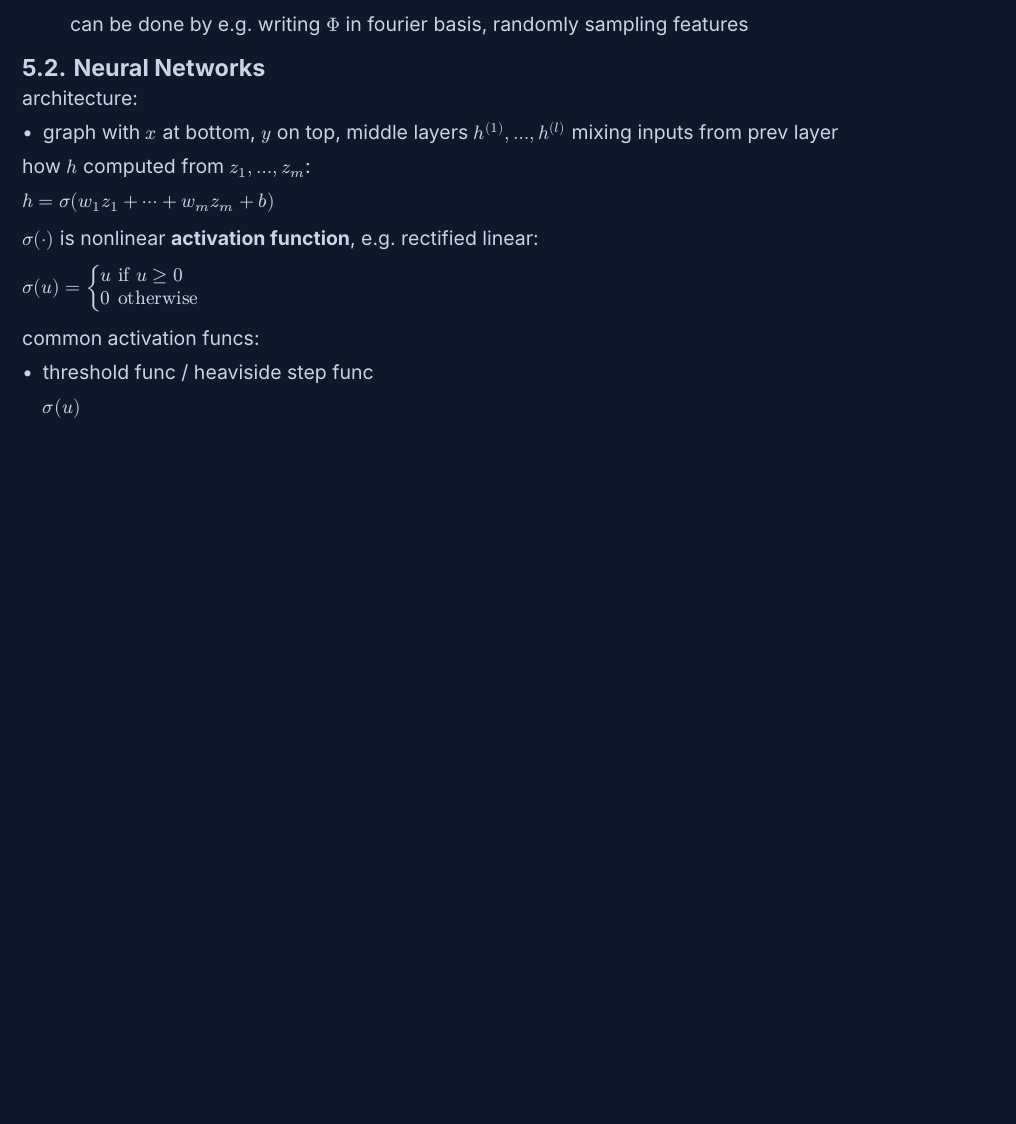
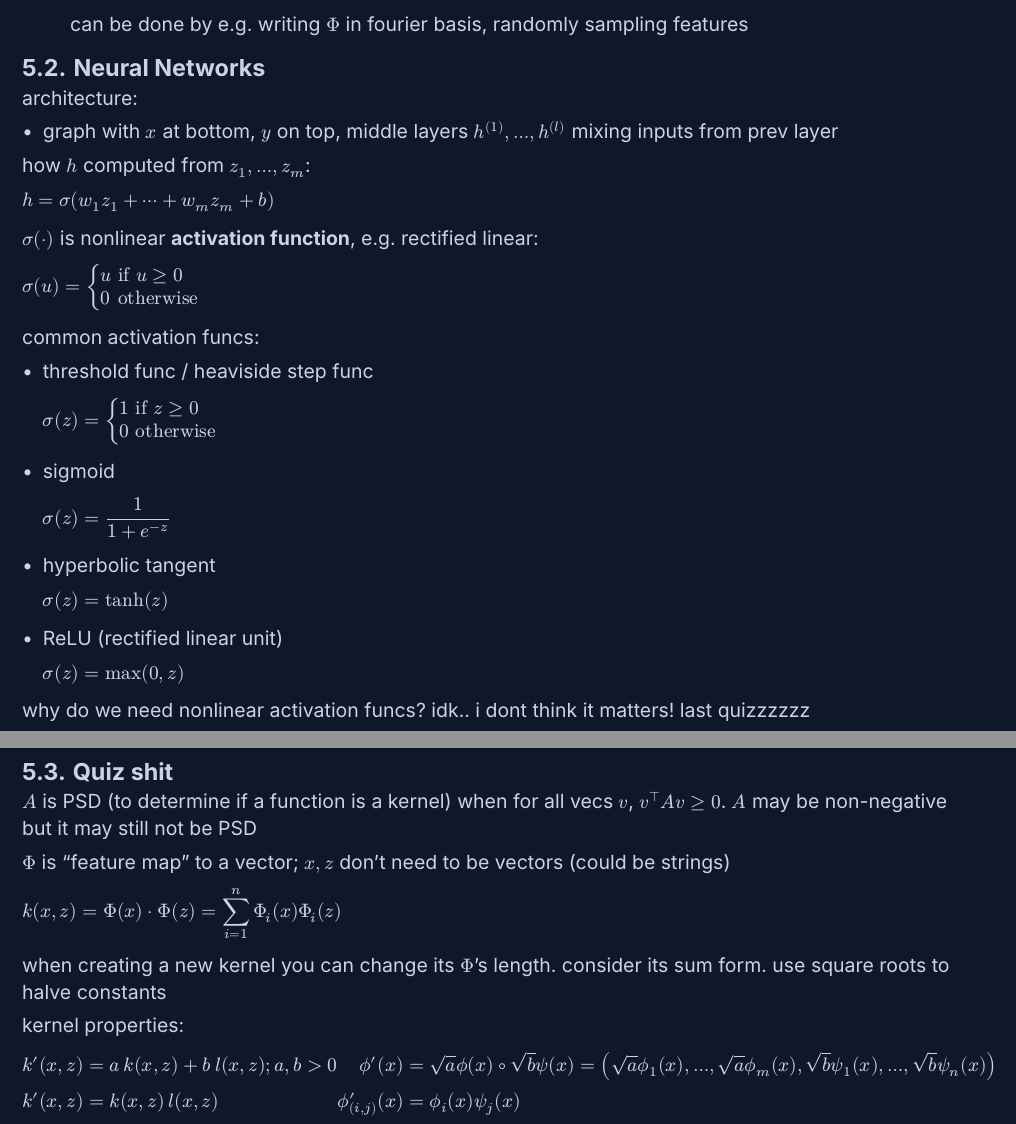
Before and after one commit to SheepTester/hello-world, a Typst document (notes/cse-251a-notes/main.typ): part of page 18 of 18 before the commit and two parts of pages 18 and 19 of 19 after it, the two joined at a grey line, cut so that both start at the same text, the shorter picture padded with empty space. Compiled offline with Typst 0.15.

Commit message:
study for quiz

```diff
--- a/notes/cse-251a-notes/main.typ
+++ b/notes/cse-251a-notes/main.typ
@@ -1083,5 +1086,49 @@ common activation funcs:
 
 - threshold func / heaviside step func
   $
-  sigma(u)
+  sigma(z) = cases(1 & "if" z >= 0, 0 & "otherwise")
   $
+
+- sigmoid
+  $
+  sigma(z) = 1/(1+ e^(-z))
+  $
+
+- hyperbolic tangent
+  $
+  sigma(z) = tanh(z)
+  $
+
+- ReLU (rectified linear unit)
+  $
+  sigma(z) = max(0, z)
+  $
+
+why do we need nonlinear activation funcs? idk.. i dont think it matters! last quizzzzzz
+
+#page_break
+== Quiz shit
+
+$A$ is PSD (to determine if a function is a kernel) when for all vecs $v$, $v^top A v >= 0$. $A$ may be non-negative but it may still not be PSD
+
+$Phi$ is "feature map" to a vector; $x, z$ don't need to be vectors (could be strings)
+
+$
+k(x,z) = Phi(x) dot Phi(z) = sum_(i=1)^n Phi_i (x) Phi_i (z)
+$
+
+when creating a new kernel you can change its $Phi$'s length. consider its sum form. use square roots to halve constants
+
+// PSD matrices are symmetric
+
+kernel properties:
+$
+k'(x, z) &= a space.thin k(x, z) + b space.thin l(x, z); a, b > 0 & phi.alt'(x) &= sqrt(a) phi.alt(x) circle.tiny sqrt(b) psi(x) = (sqrt(a) phi.alt_1 (x),
+//sqrt(a) phi.alt_2 (x),
+dots, sqrt(a) phi.alt_m (x), sqrt(b) psi_1 (x),
+//sqrt(b) psi_2 (x),
+dots, sqrt(b) psi_n (x)) \
+k'(x, z) &= k(x, z) space.thin l(x, z) & phi.alt'_((i,j))(x) &= phi.alt_i (x) psi_j (x) \
+$
+
+// $;$
```
Also changed, not shown: notes/cse-251a-notes/main.typ (3 more changed lines).
